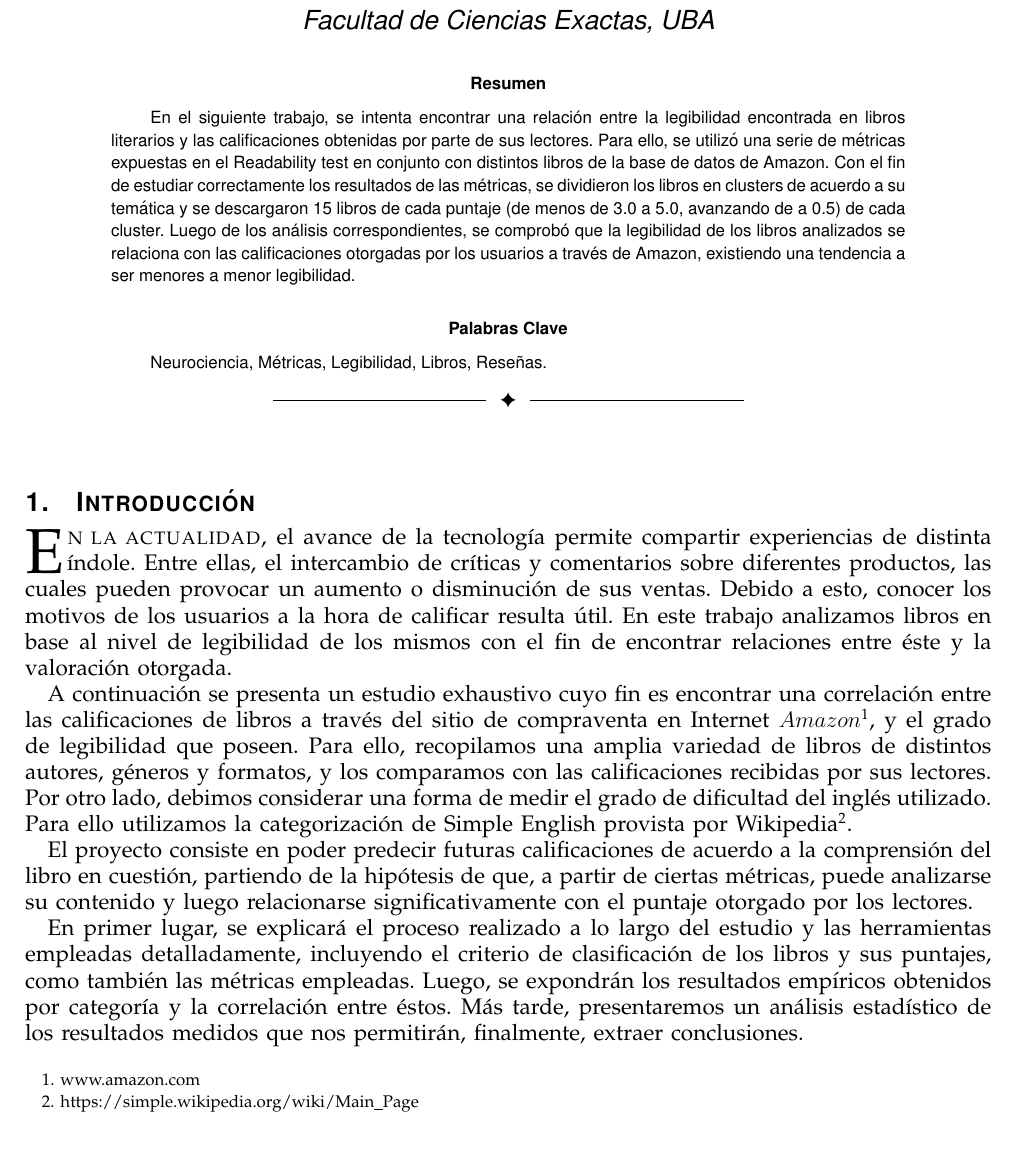
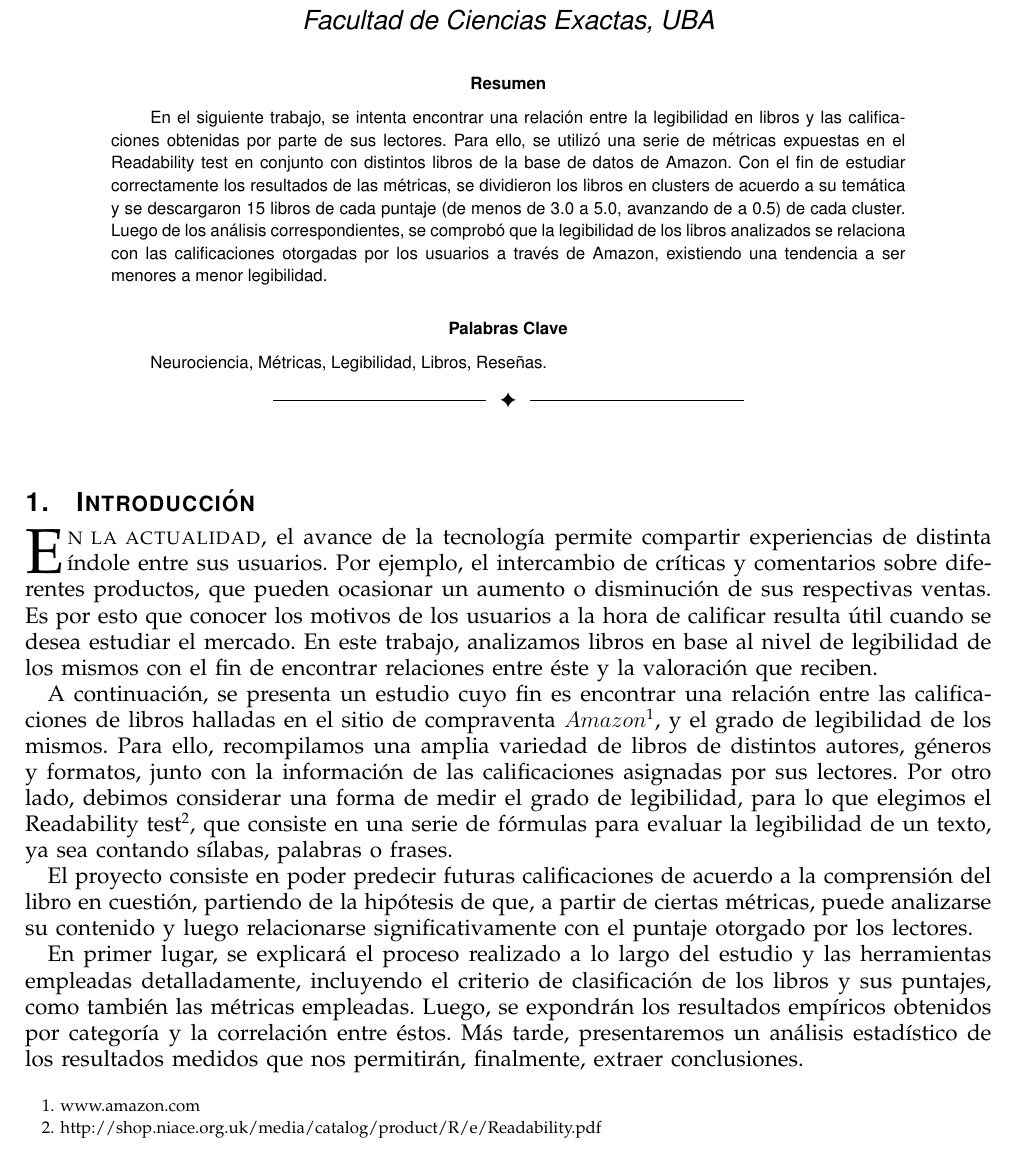
Before and after one commit to ramaroberto/INCC, a LaTeX paper (Trabajo Final/paper/paper.tex): part of page 1 of 5, cut so that both start at the same text. Compiled offline with pdfLaTeX.

Commit message:
arreglo intro del paper

```diff
--- a/Trabajo Final/paper/paper.tex
+++ b/Trabajo Final/paper/paper.tex
@@ -10,9 +10,8 @@ colorlinks=true,linkcolor={black},citecolor={black},urlcolor={black},
 pdftitle={Relación entre la legibilidad de libros y sus respectivas calificaciones},
 pdfsubject={Neurociencia},
 pdfauthor={Sabrina Izcovich, Roberto Rama, Gustavo Juantorena},
-pdfkeywords={Neurociencia, Vocabulario, Libro, Simple English}}
+pdfkeywords={Neurociencia, Vocabulario, Libro, Métricas, Legibilidad}}
 
-\hyphenation{op-tical net-works semi-conduc-tor}
 \begin{document}
 \title{Relación entre la legibilidad de libros y sus respectivas calificaciones}
 
@@ -24,7 +23,7 @@ pdfkeywords={Neurociencia, Vocabulario, Libro, Simple English}}
 
 \IEEEtitleabstractindextext{
 \begin{abstract}
-En el siguiente trabajo, se intenta encontrar una relación entre la legibilidad encontrada en libros literarios y las calificaciones obtenidas por parte de sus lectores. Para ello, se utilizó una serie de métricas expuestas en el Readability test\footnote{http://shop.niace.org.uk/media/catalog/product/R/e/Readability.pdf} en conjunto con distintos libros de la base de datos de Amazon\footnote{http://snap.stanford.edu/data/amazon-meta.html}. Con el fin de estudiar correctamente los resultados de las métricas, se dividieron los libros en clusters de acuerdo a su temática y se descargaron 15 libros de cada puntaje (de menos de 3.0 a 5.0, avanzando de a 0.5) de cada cluster. Luego de los análisis correspondientes, se comprobó que la legibilidad de los libros analizados se relaciona con las calificaciones otorgadas por los usuarios a través de Amazon, existiendo una tendencia a ser menores a menor legibilidad.
+En el siguiente trabajo, se intenta encontrar una relación entre la legibilidad en libros y las calificaciones obtenidas por parte de sus lectores. Para ello, se utilizó una serie de métricas expuestas en el Readability test\footnote{http://shop.niace.org.uk/media/catalog/product/R/e/Readability.pdf} en conjunto con distintos libros de la base de datos de Amazon\footnote{http://snap.stanford.edu/data/amazon-meta.html}. Con el fin de estudiar correctamente los resultados de las métricas, se dividieron los libros en clusters de acuerdo a su temática y se descargaron 15 libros de cada puntaje (de menos de 3.0 a 5.0, avanzando de a 0.5) de cada cluster. Luego de los análisis correspondientes, se comprobó que la legibilidad de los libros analizados se relaciona con las calificaciones otorgadas por los usuarios a través de Amazon, existiendo una tendencia a ser menores a menor legibilidad.
 \end{abstract}
 
 
@@ -37,9 +36,9 @@ Neurociencia, Métricas, Legibilidad, Libros, Reseñas.
 \IEEEpeerreviewmaketitle
 
 \section{Introducción}
-\IEEEPARstart{E}{n la actualidad,} el avance de la tecnología permite compartir experiencias de distinta índole. Entre ellas, el intercambio de críticas y comentarios sobre diferentes productos, las cuales pueden provocar un aumento o disminución de sus ventas. Debido a esto, conocer los motivos de los usuarios a la hora de calificar resulta útil. En este trabajo analizamos libros en base al nivel de legibilidad de los mismos con el fin de encontrar relaciones entre éste y la valoración otorgada.
+\IEEEPARstart{E}{n la actualidad,} el avance de la tecnología permite compartir experiencias de distinta índole entre sus usuarios. Por ejemplo, el intercambio de críticas y comentarios sobre diferentes productos, que pueden ocasionar un aumento o disminución de sus respectivas ventas. Es por esto que conocer los motivos de los usuarios a la hora de calificar resulta útil cuando se desea estudiar el mercado. En este trabajo, analizamos libros en base al nivel de legibilidad de los mismos con el fin de encontrar relaciones entre éste y la valoración que reciben.
 
-A continuación se presenta un estudio exhaustivo cuyo fin es encontrar una correlación entre las calificaciones de libros a través del sitio de compraventa en Internet $Amazon$\footnote{www.amazon.com}, y el grado de legibilidad que poseen. Para ello, recopilamos una amplia variedad de libros de distintos autores, géneros y formatos, y los comparamos con las calificaciones recibidas por sus lectores. Por otro lado, debimos considerar una forma de medir el grado de dificultad del inglés utilizado. Para ello utilizamos la categorización de Simple English provista por Wikipedia\footnote{https://simple.wikipedia.org/wiki/Main\_Page}.
+A continuación, se presenta un estudio cuyo fin es encontrar una relación entre las calificaciones de libros halladas en el sitio de compraventa $Amazon$\footnote{www.amazon.com}, y el grado de legibilidad de los mismos. Para ello, recompilamos una amplia variedad de libros de distintos autores, géneros y formatos, junto con la información de las calificaciones asignadas por sus lectores. Por otro lado, debimos considerar una forma de medir el grado de legibilidad, para lo que elegimos el Readability test\footnote{http://shop.niace.org.uk/media/catalog/product/R/e/Readability.pdf}, que consiste en una serie de fórmulas para evaluar la legibilidad de un texto, ya sea contando sílabas, palabras o frases.
 
 El proyecto consiste en poder predecir futuras calificaciones de acuerdo a la comprensión del libro en cuestión, partiendo de la hipótesis de que, a partir de ciertas métricas, puede analizarse su contenido y luego relacionarse significativamente con el puntaje otorgado por los lectores.
 
```
